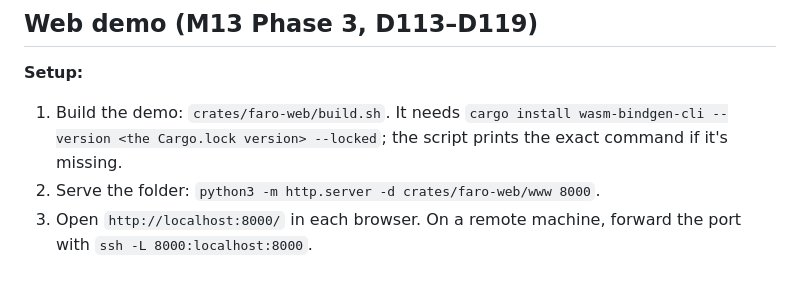
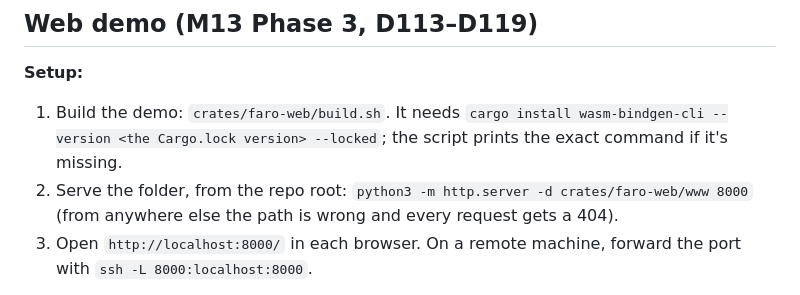
Before and after one commit to harababurel/faro, a Markdown page: docs/MANUAL_TESTS.md, the part around the change. Drawn GitHub-style.

Commit message:
Say where to serve the web demo from

```diff
--- a/docs/MANUAL_TESTS.md
+++ b/docs/MANUAL_TESTS.md
@@ -398,7 +398,7 @@ In kitty (directly and inside tmux), `faro demo`, `Ctrl+P` › Settings › Bubb
 
 **Setup:**
 1. Build the demo: `crates/faro-web/build.sh`. It needs `cargo install wasm-bindgen-cli --version <the Cargo.lock version> --locked`; the script prints the exact command if it's missing.
-2. Serve the folder: `python3 -m http.server -d crates/faro-web/www 8000`.
+2. Serve the folder, from the repo root: `python3 -m http.server -d crates/faro-web/www 8000` (from anywhere else the path is wrong and every request gets a 404).
 3. Open `http://localhost:8000/` in each browser. On a remote machine, forward the port with `ssh -L 8000:localhost:8000`.
 
 **Results:** for each row, write ✓, ✗ (add a note below) or – (not applicable) in the Chrome, Firefox and Safari columns.
```
